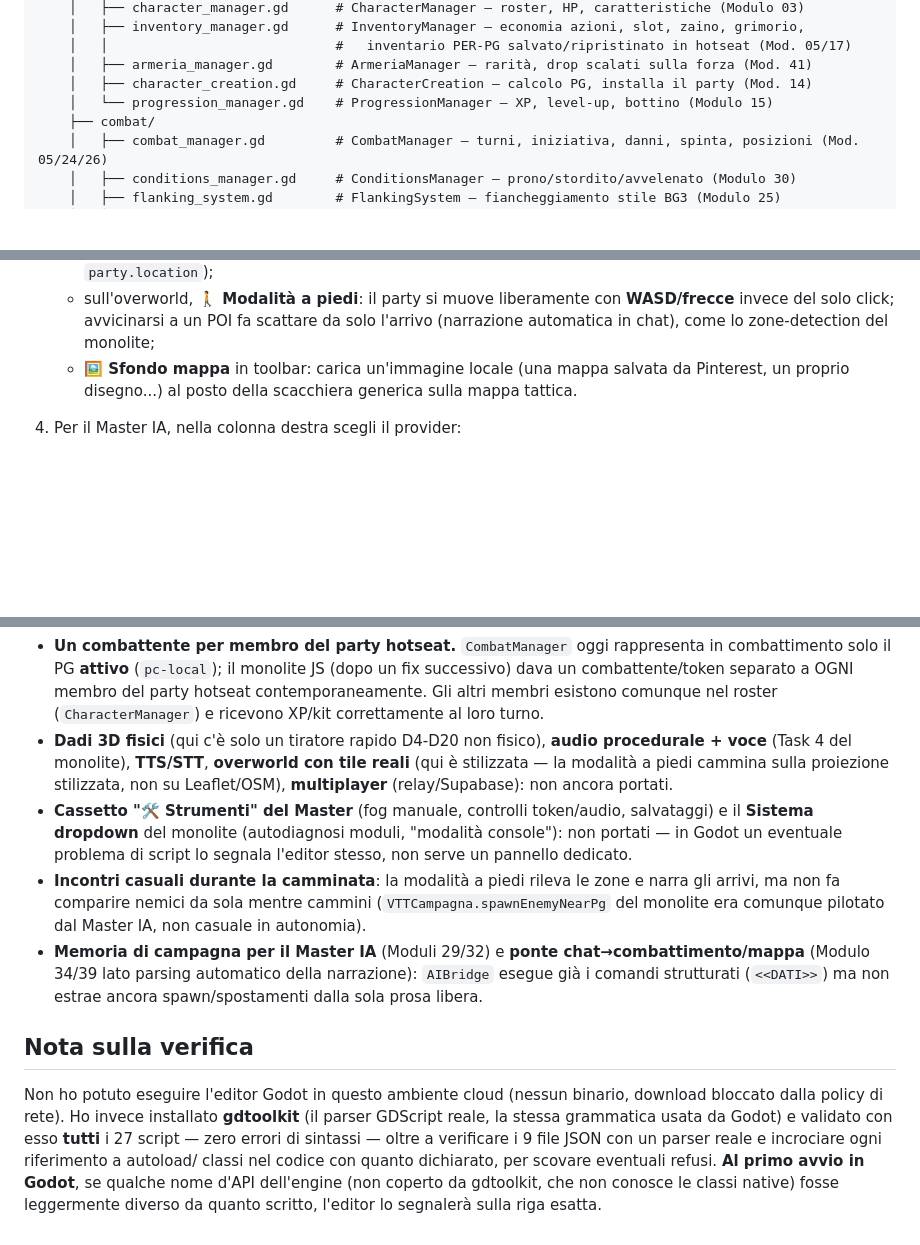
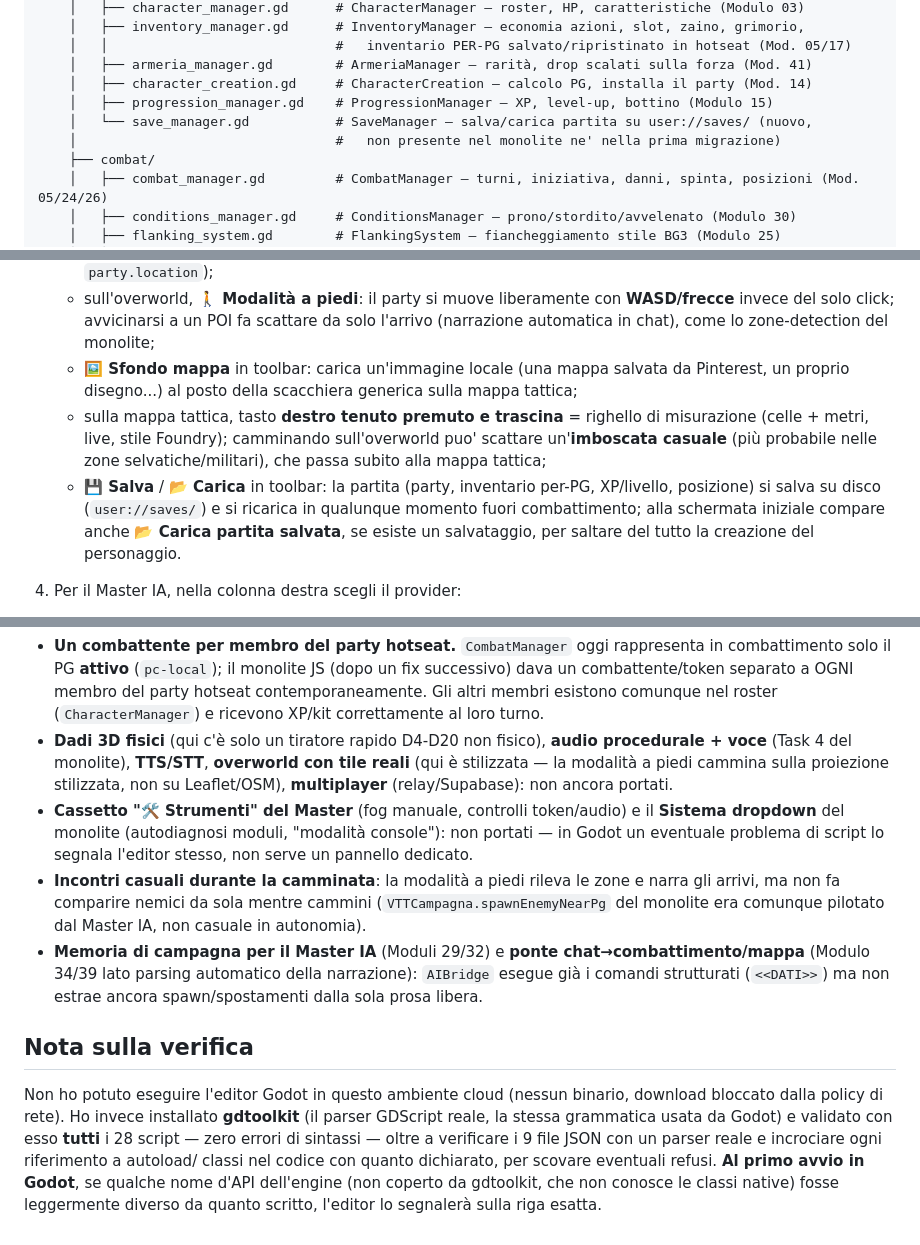
Before and after one commit to fanaragabriele2-coder/vtt-ventimiglia, a Markdown page: godot/README.md, 3 parts joined by grey strips. Rendered like a GitHub page; blank space fills up the shorter version.

Commit message:
Godot: aggiorna README con SaveManager, righello e imboscate casuali
Documenta il 16° autoload, i pulsanti Salva/Carica, il righello di misurazione sulla mappa
tattica e le imboscate casuali durante la camminata; toglie i salvataggi dall'elenco dei gap
noti (ora ci sono) e aggiorna il conteggio degli script verificati (28).

Co-Authored-By: Claude Sonnet 5 <noreply@anthropic.com>
Claude-Session: https://claude.ai/code/session_01EitiiDafKKu7YfdrUthcuc

```diff
--- a/godot/README.md
+++ b/godot/README.md
@@ -36,7 +36,9 @@ godot/
     │   │                             #   inventario PER-PG salvato/ripristinato in hotseat (Mod. 05/17)
     │   ├── armeria_manager.gd        # ArmeriaManager — rarità, drop scalati sulla forza (Mod. 41)
     │   ├── character_creation.gd     # CharacterCreation — calcolo PG, installa il party (Mod. 14)
-    │   └── progression_manager.gd    # ProgressionManager — XP, level-up, bottino (Modulo 15)
+    │   ├── progression_manager.gd    # ProgressionManager — XP, level-up, bottino (Modulo 15)
+    │   └── save_manager.gd           # SaveManager — salva/carica partita su user://saves/ (nuovo,
+    │                                 #   non presente nel monolite ne' nella prima migrazione)
     ├── combat/
     │   ├── combat_manager.gd         # CombatManager — turni, iniziativa, danni, spinta, posizioni (Mod. 05/24/26)
     │   ├── conditions_manager.gd     # ConditionsManager — prono/stordito/avvelenato (Modulo 30)
@@ -93,7 +95,14 @@ godot/
      del solo click; avvicinarsi a un POI fa scattare da solo l'arrivo (narrazione automatica in
      chat), come lo zone-detection del monolite;
    - **🖼 Sfondo mappa** in toolbar: carica un'immagine locale (una mappa salvata da Pinterest, un
-     proprio disegno...) al posto della scacchiera generica sulla mappa tattica.
+     proprio disegno...) al posto della scacchiera generica sulla mappa tattica;
+   - sulla mappa tattica, tasto **destro tenuto premuto e trascina** = righello di misurazione
+     (celle + metri, live, stile Foundry); camminando sull'overworld puo' scattare un'**imboscata
+     casuale** (più probabile nelle zone selvatiche/militari), che passa subito alla mappa tattica;
+   - **💾 Salva** / **📂 Carica** in toolbar: la partita (party, inventario per-PG, XP/livello,
+     posizione) si salva su disco (`user://saves/`) e si ricarica in qualunque momento fuori
+     combattimento; alla schermata iniziale compare anche **📂 Carica partita salvata**, se esiste
+     un salvataggio, per saltare del tutto la creazione del personaggio.
 4. Per il Master IA, nella colonna destra scegli il provider:
    - **🖧 Ollama (LAN)**: scrivi l'**IP della 5080** (es. `192.168.1.50`) → *Imposta*;
    - **☁ Groq (cloud)**: incolla la tua **API key Groq** (gratuita su console.groq.com) → *Imposta* —
@@ -141,8 +150,8 @@ Trasparenza sui gap noti, per chi continua il lavoro:
   (Task 4 del monolite), **TTS/STT**, **overworld con tile reali** (qui è stilizzata — la modalità a
   piedi cammina sulla proiezione stilizzata, non su Leaflet/OSM), **multiplayer** (relay/Supabase):
   non ancora portati.
-- **Cassetto "🛠 Strumenti" del Master** (fog manuale, controlli token/audio, salvataggi) e il
-  **Sistema dropdown** del monolite (autodiagnosi moduli, "modalità console"): non portati — in
+- **Cassetto "🛠 Strumenti" del Master** (fog manuale, controlli token/audio) e il **Sistema
+  dropdown** del monolite (autodiagnosi moduli, "modalità console"): non portati — in
   Godot un eventuale problema di script lo segnala l'editor stesso, non serve un pannello dedicato.
 - **Incontri casuali durante la camminata**: la modalità a piedi rileva le zone e narra gli arrivi,
   ma non fa comparire nemici da sola mentre cammini (`VTTCampagna.spawnEnemyNearPg` del monolite
@@ -155,7 +164,7 @@ Trasparenza sui gap noti, per chi continua il lavoro:
 
 Non ho potuto eseguire l'editor Godot in questo ambiente cloud (nessun binario, download bloccato
 dalla policy di rete). Ho invece installato **gdtoolkit** (il parser GDScript reale, la stessa
-grammatica usata da Godot) e validato con esso **tutti** i 27 script — zero errori di sintassi —
+grammatica usata da Godot) e validato con esso **tutti** i 28 script — zero errori di sintassi —
 oltre a verificare i 9 file JSON con un parser reale e incrociare ogni riferimento a autoload/
 classi nel codice con quanto dichiarato, per scovare eventuali refusi. **Al primo avvio in Godot**,
 se qualche nome d'API dell'engine (non coperto da gdtoolkit, che non conosce le classi native)
```
Also changed, not shown: other parts of godot/README.md (+2 -2 lines).
